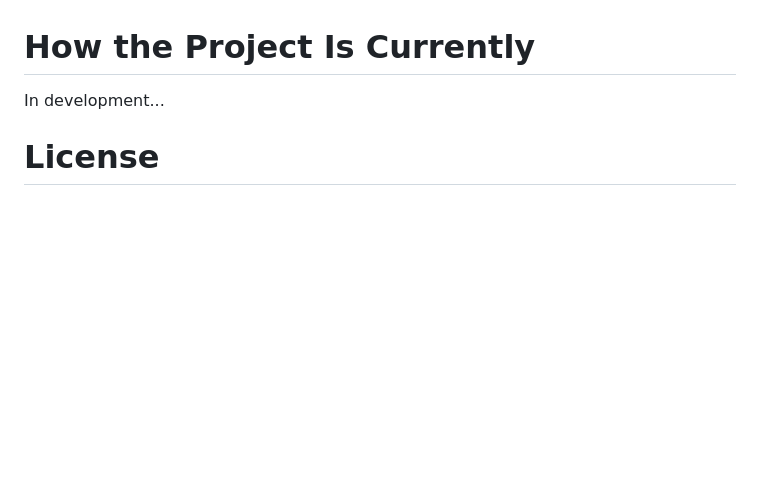
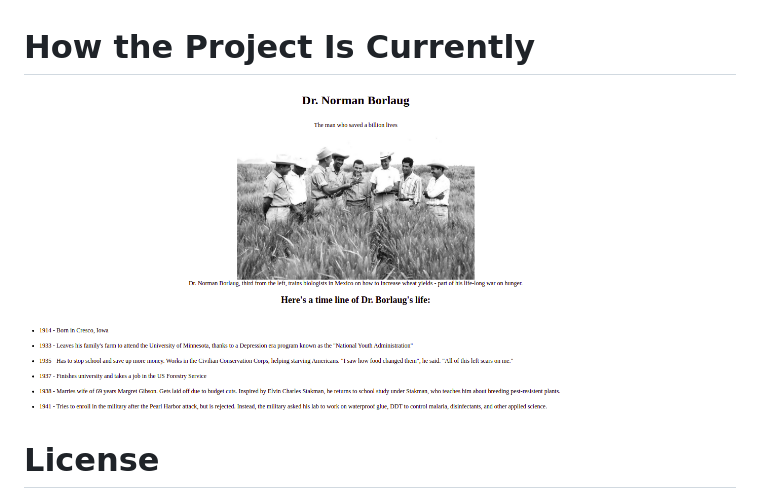
Before and after one commit to Note45/FCC-web-design-projects, a Markdown page: README.md, the part around the change. Rendered like a GitHub page; pictures changed too: prints-projects/tribute-page.png (added); blank space fills up the shorter version.

Commit message:
Update README.md with print of project Tribute Page

```diff
--- a/README.md
+++ b/README.md
@@ -6,7 +6,7 @@ Repository for projects constructed in the module Responsive Web Design Projects
 The projects are developed using HTML, CSS and eventually JavaScript.
 
 # How the Project Is Currently
-In development...
+<img src='./prints-projects/tribute-page.png' alt='Tribute Page Project' width='600px'/>
 
 # License
 
```
Also changed, not shown: 1 other file.
